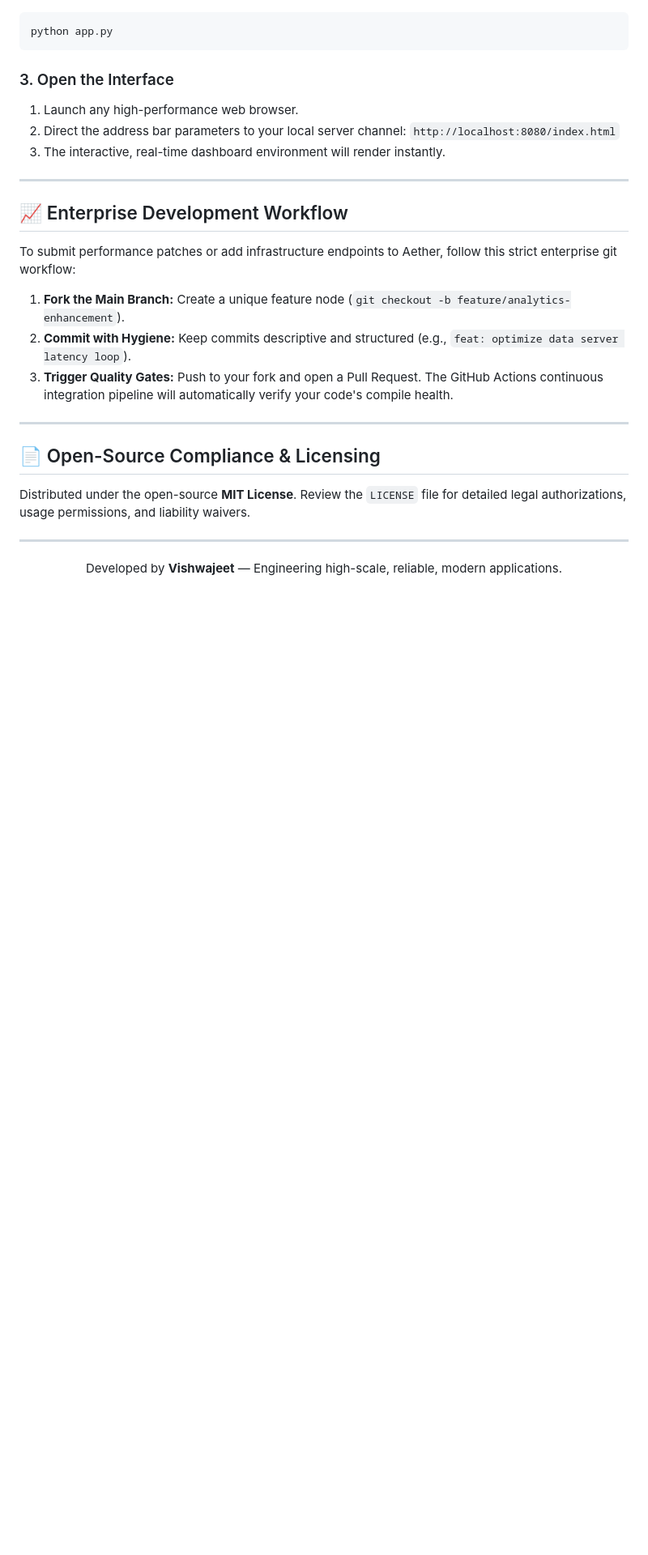
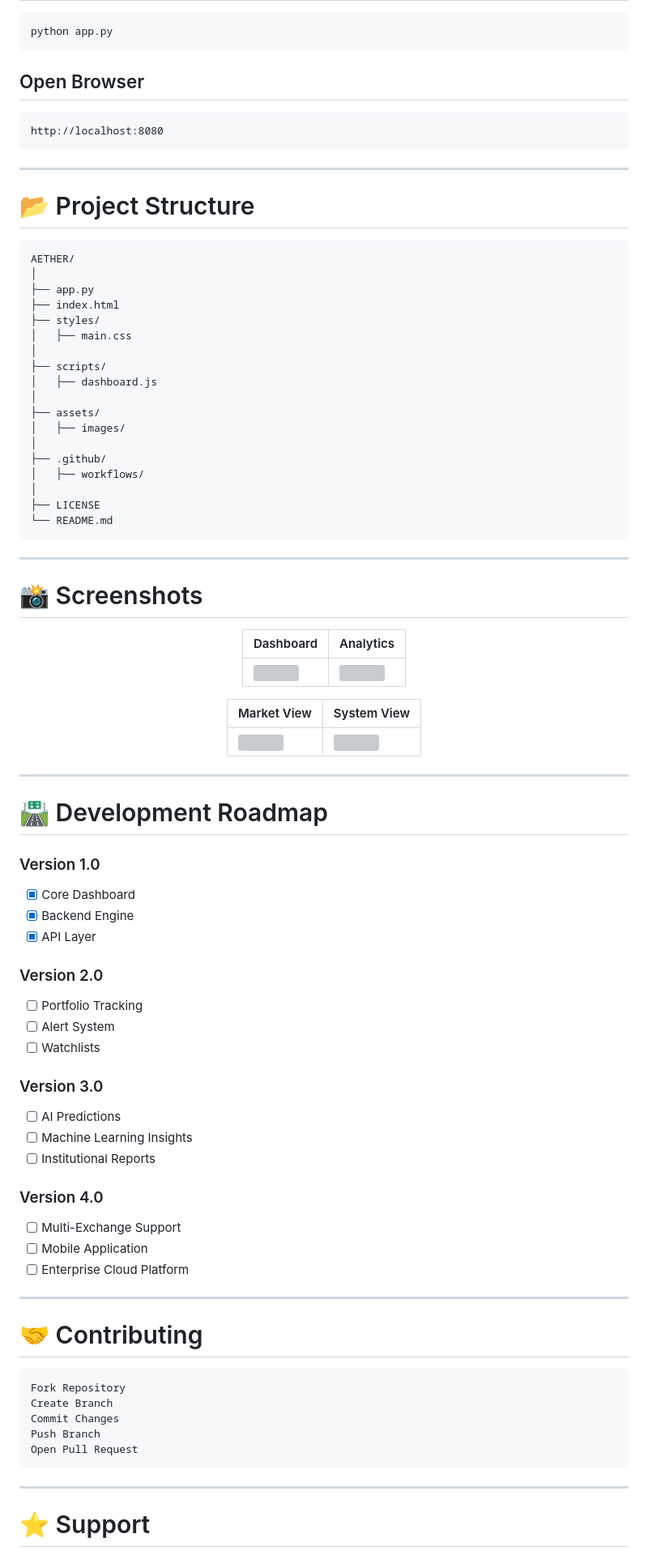
Before and after one commit to codeby-Vishwajeet/aether-market-analytics, a Markdown page: README.md, the part around one of its changes. Shown at 81% size. GitHub-like rendering; blank space fills up the shorter version; grey boxes are pictures that could not be loaded.

````diff
--- a/README.md
+++ b/README.md
@@ -101,27 +216,94 @@ Execute the Python wrapper script to spin up the local network sockets and start
 python app.py
 ```
 
-### 3. Open the Interface
-1. Launch any high-performance web browser.
-2. Direct the address bar parameters to your local server channel: `http://localhost:8080/index.html`
-3. The interactive, real-time dashboard environment will render instantly.
+## Open Browser
+
+```text
+http://localhost:8080
+```
 
 ---
 
-## 📈 Enterprise Development Workflow
+# 📂 Project Structure
 
-To submit performance patches or add infrastructure endpoints to Aether, follow this strict enterprise git workflow:
-
-1. **Fork the Main Branch:** Create a unique feature node (`git checkout -b feature/analytics-enhancement`).
-2. **Commit with Hygiene:** Keep commits descriptive and structured (e.g., `feat: optimize data server latency loop`).
-3. **Trigger Quality Gates:** Push to your fork and open a Pull Request. The GitHub Actions continuous integration pipeline will automatically verify your code's compile health.
+```bash
+AETHER/
+│
+├── app.py
+├── index.html
+├── styles/
+│   ├── main.css
+│
+├── scripts/
+│   ├── dashboard.js
+│
+├── assets/
+│   ├── images/
+│
+├── .github/
+│   ├── workflows/
+│
+├── LICENSE
+└── README.md
+```
 
 ---
 
-## 📄 Open-Source Compliance & Licensing
-Distributed under the open-source **MIT License**. Review the `LICENSE` file for detailed legal authorizations, usage permissions, and liability waivers.
+# 📸 Screenshots
 
-***
-<p align="center">
-  Developed by <strong>Vishwajeet</strong> — Engineering high-scale, reliable, modern applications.
-</p>
+<div align="center">
+
+| Dashboard                 | Analytics                 |
+| ------------------------- | ------------------------- |
+| ![](assets/dashboard.png) | ![](assets/analytics.png) |
+
+| Market View            | System View            |
+| ---------------------- | ---------------------- |
+| ![](assets/market.png) | ![](assets/system.png) |
+
+</div>
+
+---
+
+# 🛣️ Development Roadmap
+
+### Version 1.0
+
+* [x] Core Dashboard
+* [x] Backend Engine
+* [x] API Layer
+
+### Version 2.0
+
+* [ ] Portfolio Tracking
+* [ ] Alert System
+* [ ] Watchlists
+
+### Version 3.0
+
+* [ ] AI Predictions
+* [ ] Machine Learning Insights
+* [ ] Institutional Reports
+
+### Version 4.0
+
+* [ ] Multi-Exchange Support
+* [ ] Mobile Application
+* [ ] Enterprise Cloud Platform
+
+---
+
+# 🤝 Contributing
+
+```bash
+Fork Repository
+Create Branch
+Commit Changes
+Push Branch
+Open Pull Request
+```
+
+---
+
+# ⭐ Support
+
````
Also changed, not shown: other parts of README.md (+214 -70 lines).
